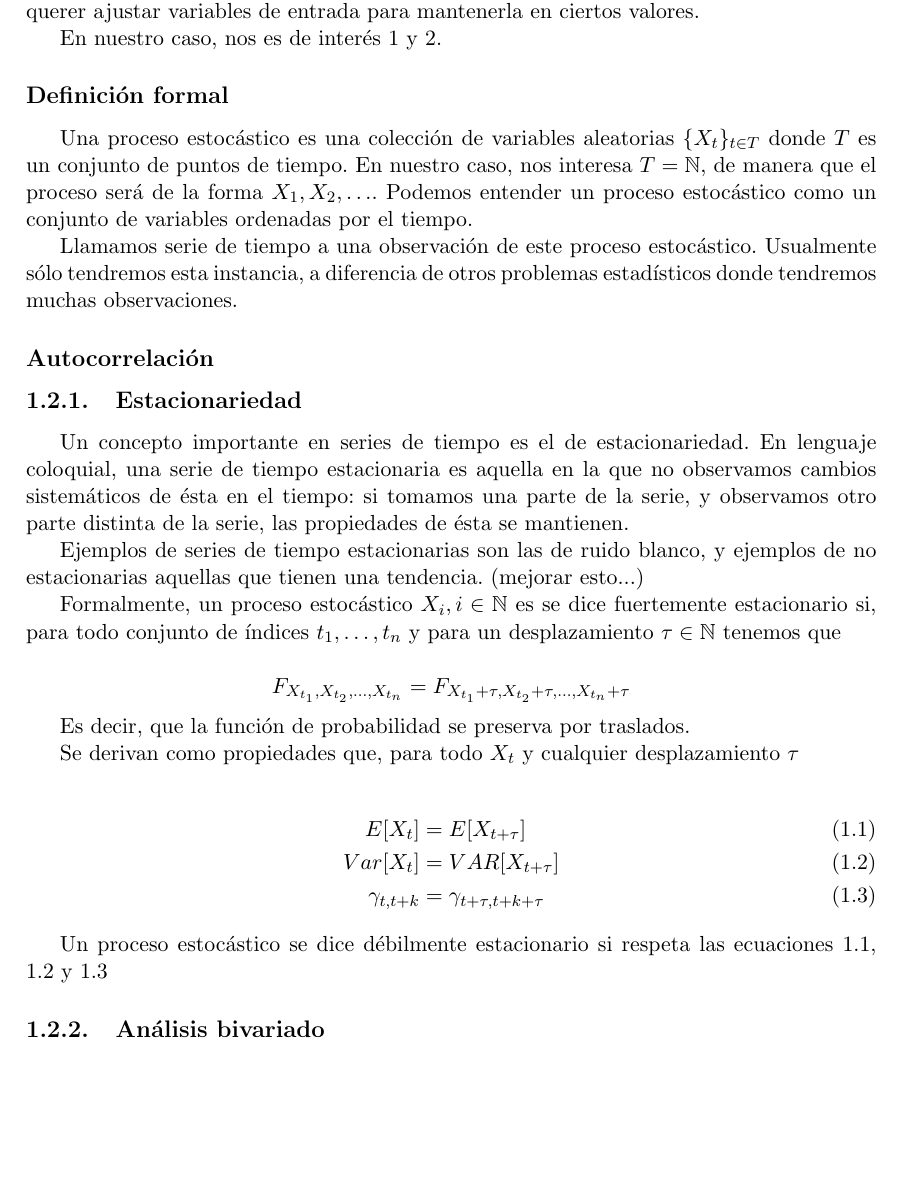
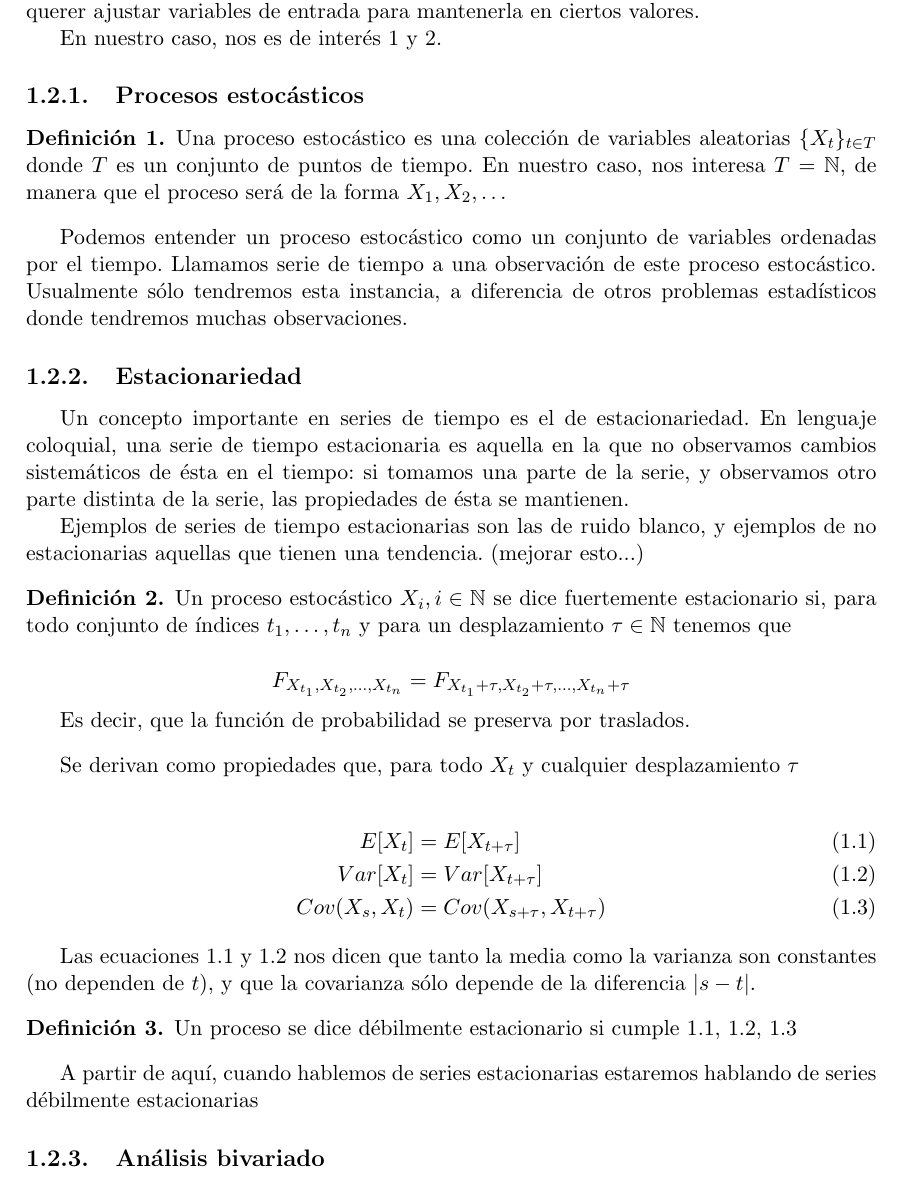
Before and after one commit to luquesky/tesis, a LaTeX thesis (latex/src/tesis.tex, which reads latex/src/time_series.tex): part of page 11 of 13, cut so that both start at the same text, the shorter picture padded with empty space. Compiled offline with pdfLaTeX.

Commit message:
More time series

```diff
--- a/latex/src/tesis.tex
+++ b/latex/src/tesis.tex
@@ -5,6 +5,7 @@
 \usepackage{graphicx}
 \usepackage{amssymb}
 \usepackage{amsmath}
+\usepackage{amsthm}
 \usepackage[utf8]{inputenc}
 \usepackage[spanish]{babel}
 \usepackage[left=3cm,right=3cm,bottom=3.5cm,top=3.5cm]{geometry}
--- a/latex/src/time_series.tex
+++ b/latex/src/time_series.tex
@@ -38,13 +39,13 @@ Si bien ésto no requiere técnicas avanzadas de análisis, es el primer paso fu
 En nuestro caso, nos es de interés 1 y 2.
 
 
-\subsection*{Definición formal}
+\subsection{Procesos estocásticos}
 
-Una proceso estocástico es una colección de variables aleatorias $\{X_t \}_{t \in T}$ donde $T$ es un conjunto de puntos de tiempo. En nuestro caso, nos interesa $T = \mathbb{N}$, de manera que el proceso será de la forma $X_1, X_2, \ldots $. Podemos entender un proceso estocástico como un conjunto de variables ordenadas por el tiempo.
+\begin{definicion}
+Una proceso estocástico es una colección de variables aleatorias $\{X_t \}_{t \in T}$ donde $T$ es un conjunto de puntos de tiempo. En nuestro caso, nos interesa $T = \mathbb{N}$, de manera que el proceso será de la forma $X_1, X_2, \ldots $
+\end{definicion}
 
-Llamamos serie de tiempo a una observación de este proceso estocástico. Usualmente sólo tendremos esta instancia, a diferencia de otros problemas estadísticos donde tendremos muchas observaciones.
-
-\subsection*{Autocorrelación}
+Podemos entender un proceso estocástico como un conjunto de variables ordenadas por el tiempo. Llamamos serie de tiempo a una observación de este proceso estocástico. Usualmente sólo tendremos esta instancia, a diferencia de otros problemas estadísticos donde tendremos muchas observaciones.
 
 
 \subsection{Estacionariedad}
@@ -53,21 +54,31 @@ Un concepto importante en series de tiempo es el de estacionariedad. En lenguaje
 
 Ejemplos de series de tiempo estacionarias son las de ruido blanco, y ejemplos de no estacionarias aquellas que tienen una tendencia. (mejorar esto...)
 
-Formalmente, un proceso estocástico $X_i, i \in \mathbb{N}$ es se dice fuertemente estacionario si, para todo conjunto de índices $t_1, \ldots , t_n$ y para un desplazamiento $\tau \in \mathbb{N}$ tenemos que
+\begin{definicion}
+Un proceso estocástico $X_i, i \in \mathbb{N}$ se dice fuertemente estacionario si, para todo conjunto de índices $t_1, \ldots , t_n$ y para un desplazamiento $\tau \in \mathbb{N}$ tenemos que
 
 \begin{displaymath}
     F_{X_{t_1}, X_{t_2}, \ldots , X_{t_n} } = F_{X_{t_1} + \tau, X_{t_2} + \tau, \ldots , X_{t_n} + \tau}
 \end{displaymath}
 
 Es decir, que la función de probabilidad se preserva por traslados.
+\end{definicion}
 
 Se derivan como propiedades que, para todo $X_t$ y cualquier desplazamiento $\tau$
 
 \begin{align}
     E[X_t] &= E[X_{t + \tau}] \label{eq:1} \\
-    Var[X_t] &= VAR[X_{t + \tau}] \label{eq:2} \\
-    \gamma_{t, t+k} &= \gamma_{t+\tau, t + k + \tau } \label{eq:3}
+    Var[X_t] &= Var[X_{t + \tau}] \label{eq:2} \\
+    Cov(X_s, X_t) &= Cov(X_{s+\tau}, X_{t + \tau}) \label{eq:3}
 \end{align}
 
-Un proceso estocástico se dice débilmente estacionario si respeta las ecuaciones \ref{eq:1}, \ref{eq:2} y \ref{eq:3}
+Las ecuaciones \ref{eq:1} y \ref{eq:2} nos dicen que tanto la media como la varianza son constantes (no dependen de $t$), y que la covarianza sólo depende de la diferencia $| s - t |$.
+
+
+\begin{definicion}
+    Un proceso se dice débilmente estacionario si cumple \ref{eq:1}, \ref{eq:2}, \ref{eq:3}
+\end{definicion}
+
+A partir de aquí, cuando hablemos de series estacionarias estaremos hablando de series débilmente estacionarias
+
 \subsection{Análisis bivariado}
```
Also changed, not shown: latex/tesis.pdf, latex/src/time_series.tex (3 more changed lines).
